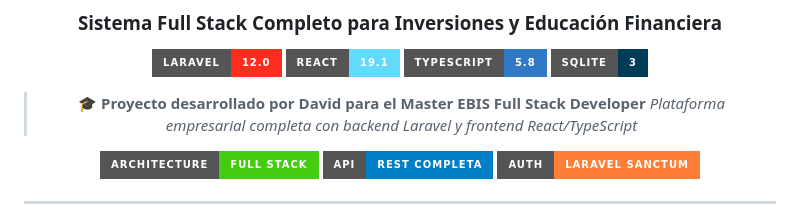
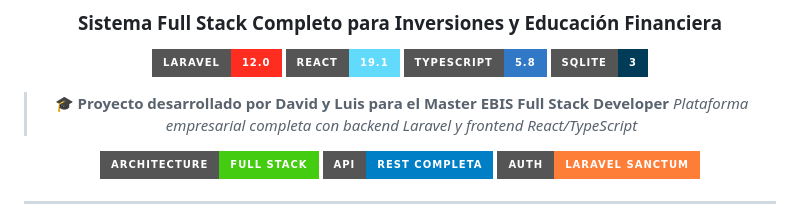
Before and after one commit to LD-Solutions/proyecto-ebis-modulo3, a Markdown page: README.md, the part around the change. Rendered like a GitHub page; badges without logos.

```diff
--- a/README.md
+++ b/README.md
@@ -8,7 +8,7 @@
 [![TypeScript](https://img.shields.io/badge/TypeScript-5.8-3178C6?style=for-the-badge&logo=typescript&logoColor=white)](https://www.typescriptlang.org/)
 [![SQLite](https://img.shields.io/badge/SQLite-3-003B57?style=for-the-badge&logo=sqlite&logoColor=white)](https://sqlite.org)
 
-> **🎓 Proyecto desarrollado por David para el Master EBIS Full Stack Developer**
+> **🎓 Proyecto desarrollado por David y Luis para el Master EBIS Full Stack Developer**
 > *Plataforma empresarial completa con backend Laravel y frontend React/TypeScript*
 
 ![Architecture](https://img.shields.io/badge/Architecture-Full_Stack-success?style=for-the-badge)
```
